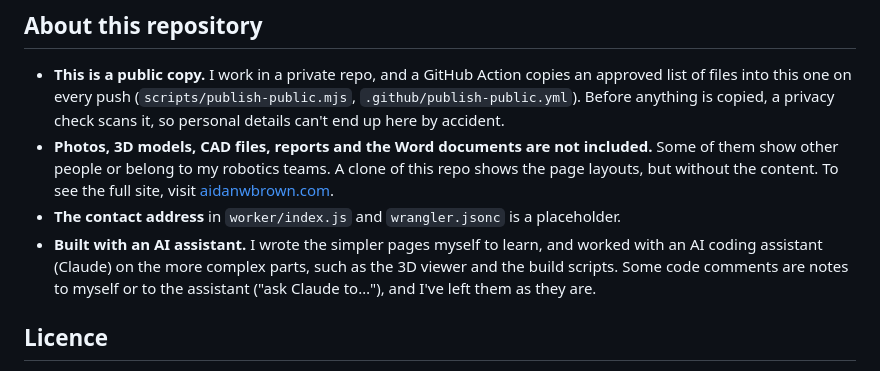
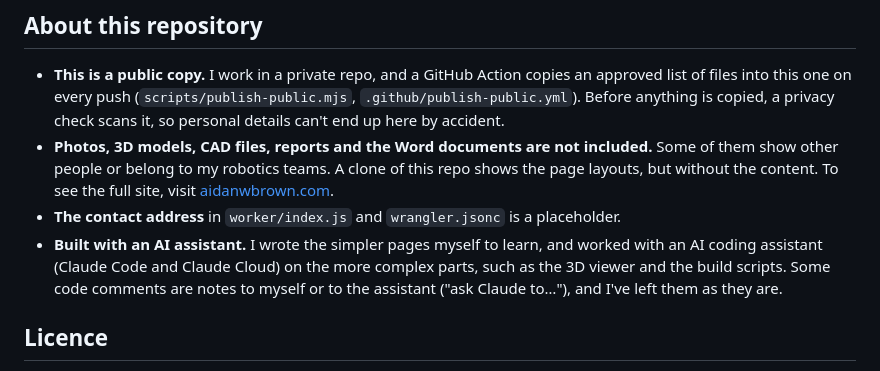
Before and after one commit to UWinAidan/aidanwbrown-website, a Markdown page: README.md, the part around the change. GitHub-like rendering.

Commit message:
Update AI assistant reference in README

```diff
--- a/README.md
+++ b/README.md
@@ -37,7 +37,7 @@ I'm Aidan Brown, a Mechatronics Engineering student at the University of Windsor
 - **This is a public copy.** I work in a private repo, and a GitHub Action copies an approved list of files into this one on every push (`scripts/publish-public.mjs`, `.github/publish-public.yml`). Before anything is copied, a privacy check scans it, so personal details can't end up here by accident.
 - **Photos, 3D models, CAD files, reports and the Word documents are not included.** Some of them show other people or belong to my robotics teams. A clone of this repo shows the page layouts, but without the content. To see the full site, visit [aidanwbrown.com](https://aidanwbrown.com).
 - **The contact address** in `worker/index.js` and `wrangler.jsonc` is a placeholder.
-- **Built with an AI assistant.** I wrote the simpler pages myself to learn, and worked with an AI coding assistant (Claude) on the more complex parts, such as the 3D viewer and the build scripts. Some code comments are notes to myself or to the assistant ("ask Claude to…"), and I've left them as they are.
+- **Built with an AI assistant.** I wrote the simpler pages myself to learn, and worked with an AI coding assistant (Claude Code and Claude Cloud) on the more complex parts, such as the 3D viewer and the build scripts. Some code comments are notes to myself or to the assistant ("ask Claude to…"), and I've left them as they are.
 
 ## Licence
 
```
